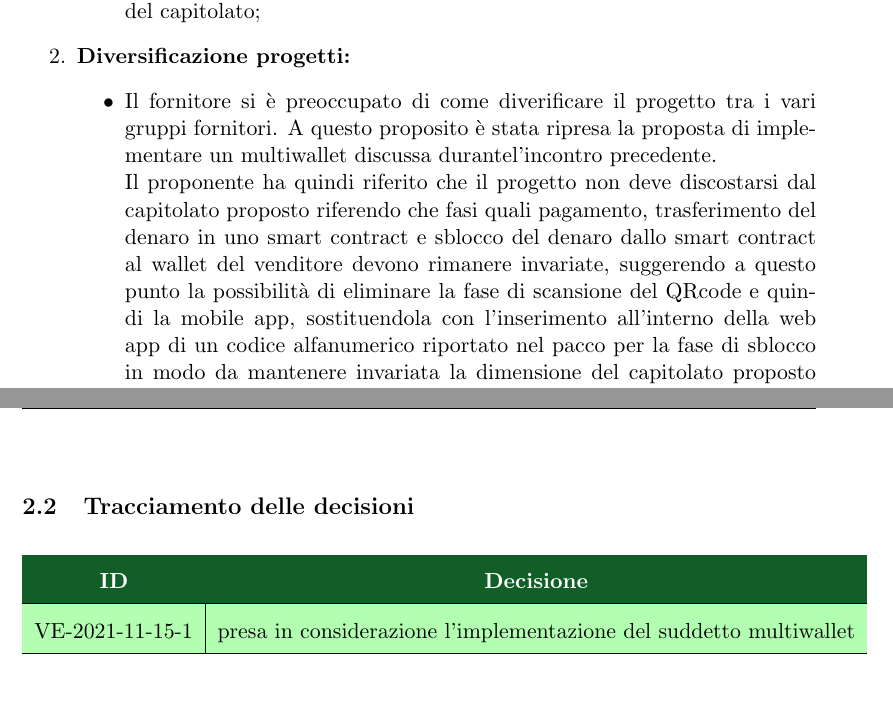
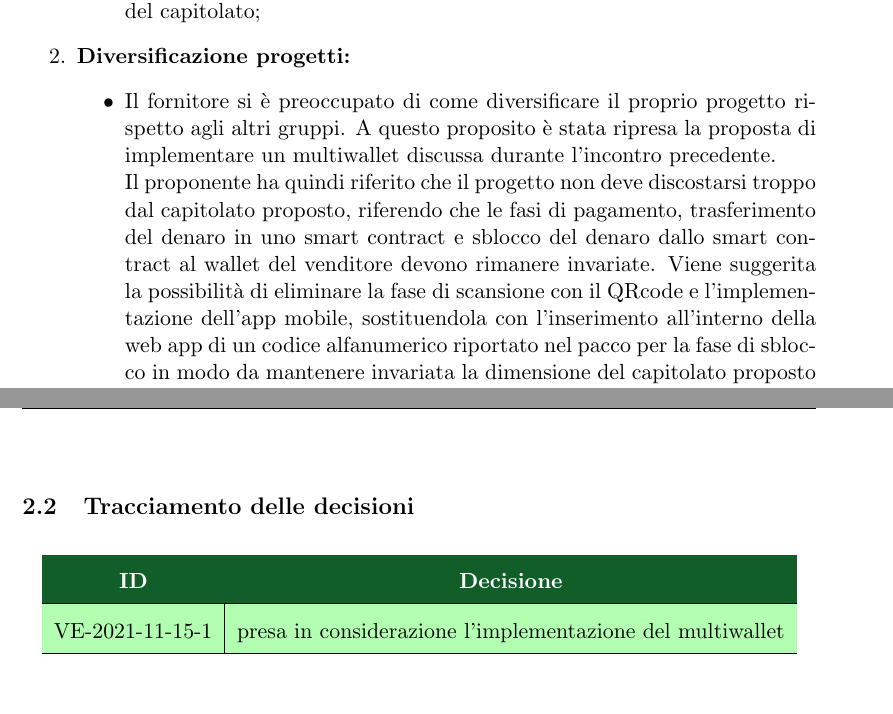
Before and after one commit to Yakuzaishi-SWE/docs, a LaTeX document (src/verbali/verbale_esterno_2021_11_15/verbale_esterno_2021_11_15.tex, which reads src/verbali/verbale_esterno_2021_11_15/sezioni/resoconto.tex): two parts of pages 4 and 5 of 5, joined at a grey line, cut so that both start at the same text. Compiled offline with pdfLaTeX.

Commit message:
Update resoconto.tex

```diff
--- a/src/verbali/verbale_esterno_2021_11_15/sezioni/resoconto.tex
+++ b/src/verbali/verbale_esterno_2021_11_15/sezioni/resoconto.tex
@@ -9,10 +9,10 @@
 
 	\item \textbf{Diversificazione progetti:}
 	\begin{itemize}
-		\item Il fornitore si è preoccupato di come diverificare il progetto tra i vari gruppi fornitori.
-		A questo proposito è stata ripresa la proposta di implementare un multiwallet discussa durantel'incontro precedente.\\
-		Il proponente ha quindi riferito che il progetto non deve discostarsi dal capitolato proposto riferendo che fasi quali pagamento, trasferimento del denaro in uno smart contract e sblocco del denaro dallo smart contract al wallet del venditore devono rimanere invariate,
-		suggerendo a questo punto la possibilità di eliminare la fase di scansione del QRcode e quindi la mobile app,
+		\item Il fornitore si è preoccupato di come diversificare il proprio progetto rispetto agli altri gruppi.
+		A questo proposito è stata ripresa la proposta di implementare un multiwallet discussa durante l'incontro precedente.\\
+		Il proponente ha quindi riferito che il progetto non deve discostarsi troppo dal capitolato proposto, riferendo che le fasi di pagamento, trasferimento del denaro in uno smart contract e sblocco del denaro dallo smart contract al wallet del venditore devono rimanere invariate.
+		Viene suggerita la possibilità di eliminare la fase di scansione con il QRcode e l'implementazione dell'app mobile,
 		sostituendola con l'inserimento all'interno della web app di un codice alfanumerico riportato nel pacco per la fase di sblocco
 		in modo da mantenere invariata la dimensione del capitolato proposto e poter diversificare così il progetto
 		accogliendo dunque la proposta di implementare un multiwallet.
@@ -35,7 +35,7 @@
 		\multicolumn{1}{c}{\color[HTML]{FFFFFF} \textbf{ID}} &
 		\multicolumn{1}{c}{\color[HTML]{FFFFFF} \textbf{Decisione}} \\
 		\hline
-		VE-2021-11-15-1 & presa in considerazione l'implementazione del suddetto multiwallet\\ \hline
+		VE-2021-11-15-1 & presa in considerazione l'implementazione del multiwallet\\ \hline
 
 	\end{tabular}
 \end{table}
```
